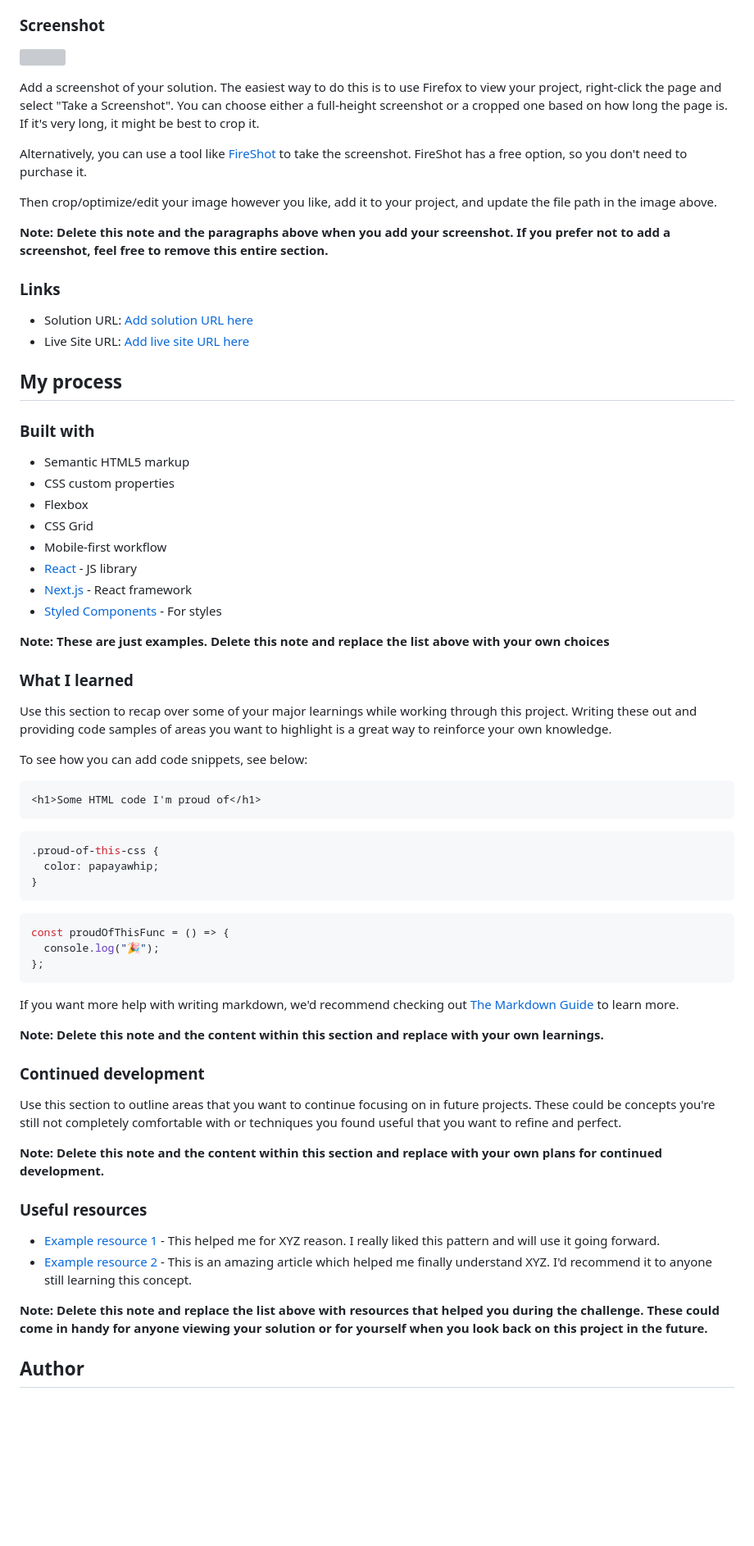
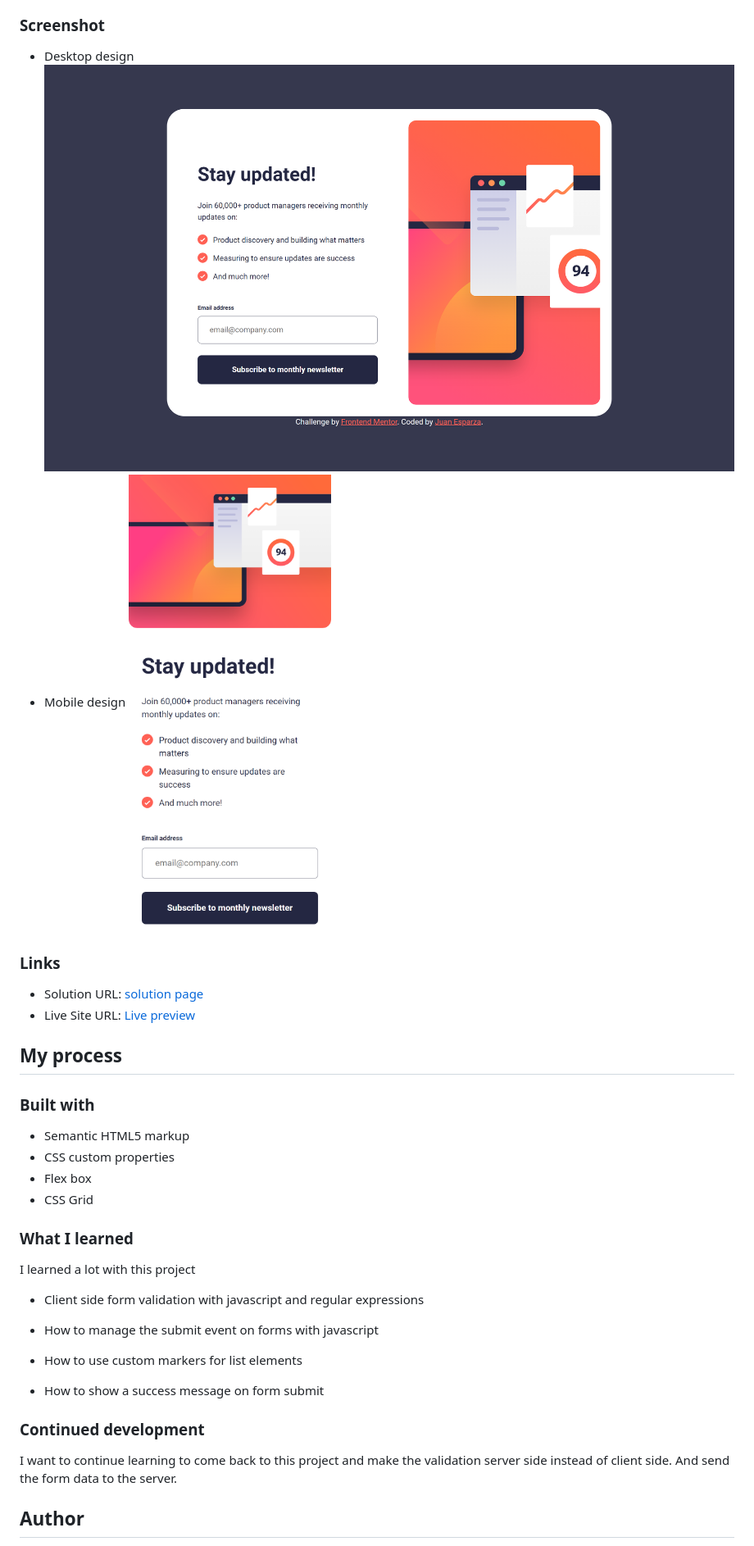
Before and after one commit to JEWebDev/newsletter-signup, a Markdown page: README.md, the part around the change printed below. Shown: that part at 82% size. GitHub-like rendering; pictures changed too: assets/images/screenshot-desktop.png (added), assets/images/screenshot-mobile.png (added); blank space fills up the shorter version; grey boxes are pictures that could not be loaded.

Commit message:
Update README file and add screenshot images

````diff
--- a/README.md
+++ b/README.md
@@ -34,20 +32,13 @@ Users should be able to:
 
 ### Screenshot
 
-![](./screenshot.jpg)
-
-Add a screenshot of your solution. The easiest way to do this is to use Firefox to view your project, right-click the page and select "Take a Screenshot". You can choose either a full-height screenshot or a cropped one based on how long the page is. If it's very long, it might be best to crop it.
-
-Alternatively, you can use a tool like [FireShot](https://getfireshot.com/) to take the screenshot. FireShot has a free option, so you don't need to purchase it.
-
-Then crop/optimize/edit your image however you like, add it to your project, and update the file path in the image above.
-
-**Note: Delete this note and the paragraphs above when you add your screenshot. If you prefer not to add a screenshot, feel free to remove this entire section.**
+- Desktop design ![](assets/images/screenshot-desktop.png)
+- Mobile design ![](assets/images/screenshot-mobile.png)
 
 ### Links
 
-- Solution URL: [Add solution URL here](https://your-solution-url.com)
-- Live Site URL: [Add live site URL here](https://your-live-site-url.com)
+- Solution URL: [solution page](https://your-solution-url.com)
+- Live Site URL: [Live preview](https://your-live-site-url.com)
 
 ## My process
 
@@ -55,53 +46,24 @@ Then crop/optimize/edit your image however you like, add it to your project, and
 
 - Semantic HTML5 markup
 - CSS custom properties
-- Flexbox
+- Flex box
 - CSS Grid
-- Mobile-first workflow
-- [React](https://reactjs.org/) - JS library
-- [Next.js](https://nextjs.org/) - React framework
-- [Styled Components](https://styled-components.com/) - For styles
-
-**Note: These are just examples. Delete this note and replace the list above with your own choices**
 
 ### What I learned
 
-Use this section to recap over some of your major learnings while working through this project. Writing these out and providing code samples of areas you want to highlight is a great way to reinforce your own knowledge.
+I learned a lot with this project
 
-To see how you can add code snippets, see below:
+- Client side form validation with javascript and regular expressions
 
-```html
-<h1>Some HTML code I'm proud of</h1>
-```
+- How to manage the submit event on forms with javascript
 
-```css
-.proud-of-this-css {
-  color: papayawhip;
-}
-```
+- How to use custom markers for list elements
 
-```js
-const proudOfThisFunc = () => {
-  console.log("🎉");
-};
-```
-
-If you want more help with writing markdown, we'd recommend checking out [The Markdown Guide](https://www.markdownguide.org/) to learn more.
-
-**Note: Delete this note and the content within this section and replace with your own learnings.**
+- How to show a success message on form submit
 
 ### Continued development
 
-Use this section to outline areas that you want to continue focusing on in future projects. These could be concepts you're still not completely comfortable with or techniques you found useful that you want to refine and perfect.
-
-**Note: Delete this note and the content within this section and replace with your own plans for continued development.**
-
-### Useful resources
-
-- [Example resource 1](https://www.example.com) - This helped me for XYZ reason. I really liked this pattern and will use it going forward.
-- [Example resource 2](https://www.example.com) - This is an amazing article which helped me finally understand XYZ. I'd recommend it to anyone still learning this concept.
-
-**Note: Delete this note and replace the list above with resources that helped you during the challenge. These could come in handy for anyone viewing your solution or for yourself when you look back on this project in the future.**
+I want to continue learning to come back to this project and make the validation server side instead of client side. And send the form data to the server.
 
 ## Author
 
````
Also changed, not shown: other parts of README.md (+1 -13 lines).
